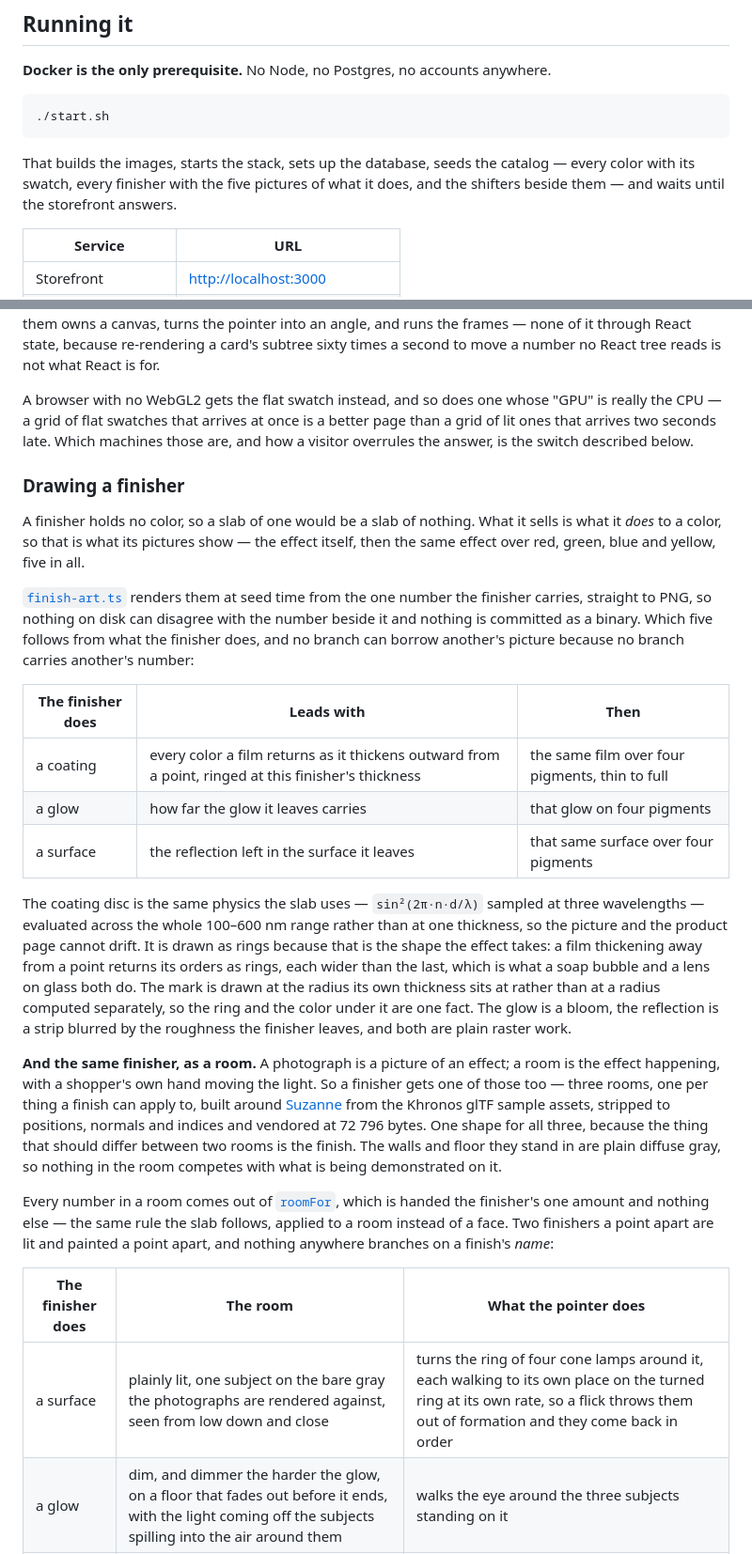
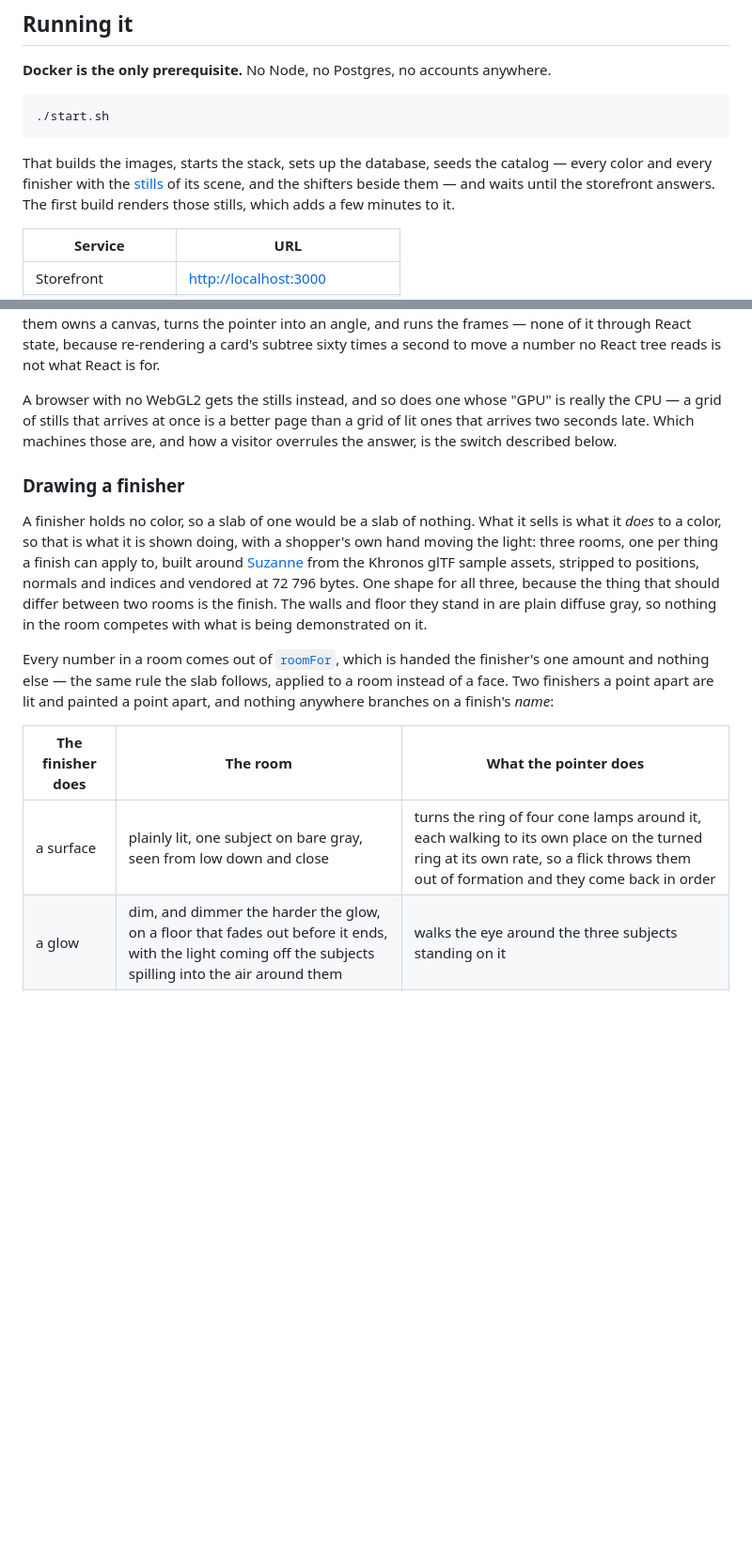
Before and after one commit to dovaogedot/prism, a Markdown page: README.md, 2 parts joined by grey strips. Shown at 94% size. Drawn GitHub-style; blank space fills up the shorter version.

````diff
--- a/README.md
+++ b/README.md
@@ -81,8 +81,9 @@ This is **Project 1 (Foundation)**: accounts, the database, and the catalog.
 ```
 
 That builds the images, starts the stack, sets up the database, seeds the catalog —
-every color with its swatch, every finisher with the five pictures of what it does, and the
-shifters beside them — and waits until the storefront answers.
+every color and every finisher with the [stills](#stills) of its scene, and the shifters
+beside them — and waits until the storefront answers. The first build renders those stills,
+which adds a few minutes to it.
 
 | Service | URL |
 | --- | --- |
@@ -646,41 +647,16 @@ referential transparency stops, because a GPU context is a resource rather than
 runs the frames — none of it through React state, because re-rendering a card's subtree
 sixty times a second to move a number no React tree reads is not what React is for.
 
-A browser with no WebGL2 gets the flat swatch instead, and so does one whose "GPU" is really
-the CPU — a grid of flat swatches that arrives at once is a better page than a grid of lit
-ones that arrives two seconds late. Which machines those are, and how a visitor overrules
+A browser with no WebGL2 gets the stills instead, and so does one whose "GPU" is really the
+CPU — a grid of stills that arrives at once is a better page than a grid of lit ones that
+arrives two seconds late. Which machines those are, and how a visitor overrules
 the answer, is the switch described below.
 
 ### Drawing a finisher
 
 A finisher holds no color, so a slab of one would be a slab of nothing. What it sells is
-what it *does* to a color, so that is what its pictures show — the effect itself, then the
-same effect over red, green, blue and yellow, five in all.
-
-[`finish-art.ts`](apps/api/src/db/finish-art.ts) renders them at seed time from the one
-number the finisher carries, straight to PNG, so nothing on disk can disagree with the number
-beside it and nothing is committed as a binary. Which five follows from what the finisher does,
-and no branch can borrow another's picture because no branch carries another's number:
-
-| The finisher does | Leads with | Then |
-| --- | --- | --- |
-| a coating | every color a film returns as it thickens outward from a point, ringed at this finisher's thickness | the same film over four pigments, thin to full |
-| a glow | how far the glow it leaves carries | that glow on four pigments |
-| a surface | the reflection left in the surface it leaves | that same surface over four pigments |
-
-The coating disc is the same physics the slab uses — `sin²(2π·n·d/λ)` sampled at three
-wavelengths — evaluated across the whole 100–600 nm range rather than at one thickness, so
-the picture and the product page cannot drift. It is drawn as rings because that is the
-shape the effect takes: a film thickening away from a point returns its orders as rings,
-each wider than the last, which is what a soap bubble and a lens on glass both do. The mark
-is drawn at the radius its own thickness sits at rather than at a radius computed
-separately, so the ring and the color under it are one fact. The glow is a bloom, the
-reflection is a strip blurred by the roughness the finisher leaves, and both are plain raster
-work.
-
-**And the same finisher, as a room.** A photograph is a picture of an effect; a room is the
-effect happening, with a shopper's own hand moving the light. So a finisher gets one of
-those too — three rooms, one per thing a finish can apply to, built around
+what it *does* to a color, so that is what it is shown doing, with a shopper's own hand
+moving the light: three rooms, one per thing a finish can apply to, built around
 [Suzanne](https://github.com/KhronosGroup/glTF-Sample-Assets) from the Khronos glTF sample
 assets, stripped to positions, normals and indices and vendored at 72 796 bytes. One shape
 for all three, because the thing that should differ between two rooms is the finish. The
@@ -695,7 +671,7 @@ nothing anywhere branches on a finish's *name*:
 
 | The finisher does | The room | What the pointer does |
 | --- | --- | --- |
-| a surface | plainly lit, one subject on the bare gray the photographs are rendered against, seen from low down and close | turns the ring of four cone lamps around it, each walking to its own place on the turned ring at its own rate, so a flick throws them out of formation and they come back in order |
+| a surface | plainly lit, one subject on bare gray, seen from low down and close | turns the ring of four cone lamps around it, each walking to its own place on the turned ring at its own rate, so a flick throws them out of formation and they come back in order |
 | a glow | dim, and dimmer the harder the glow, on a floor that fades out before it ends, with the light coming off the subjects spilling into the air around them | walks the eye around the three subjects standing on it |
 | a coating | bright, because interference is a reflection and a dim room gives it nothing to reflect, and framed on the near subject from low down | carries every hue in the room around the wheel, a full turn from one edge of the stage to the other — so both edges show the same colors and there is no seam in the middle to jump across |
 
````
Also changed, not shown: other parts of README.md (+46 -12 lines).
